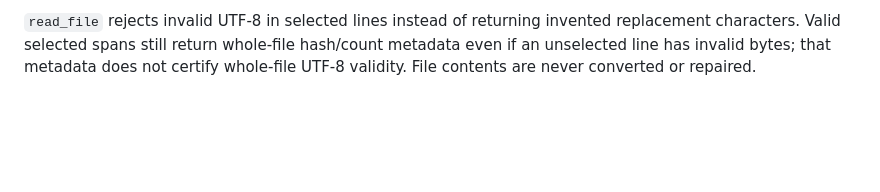
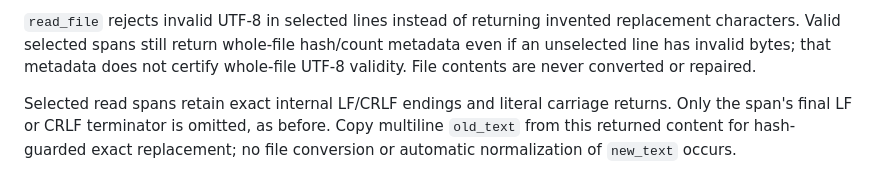
Before and after one commit to jorj-pineda/agent-harness, a Markdown page: README.md, the part around the change. Rendered like a GitHub page; blank space fills up the shorter version.

Commit message:
Document exact multiline read-to-edit evidence

```diff
--- a/README.md
+++ b/README.md
@@ -1213,3 +1213,9 @@ budgets or scoring, or demonstrate better model coding quality.
 replacement characters. Valid selected spans still return whole-file hash/count
 metadata even if an unselected line has invalid bytes; that metadata does not
 certify whole-file UTF-8 validity. File contents are never converted or repaired.
+
+
+Selected read spans retain exact internal LF/CRLF endings and literal carriage
+returns. Only the span's final LF or CRLF terminator is omitted, as before. Copy
+multiline `old_text` from this returned content for hash-guarded exact replacement;
+no file conversion or automatic normalization of `new_text` occurs.
```
Also changed, not shown: roadmap.md (+9 -0 lines).
